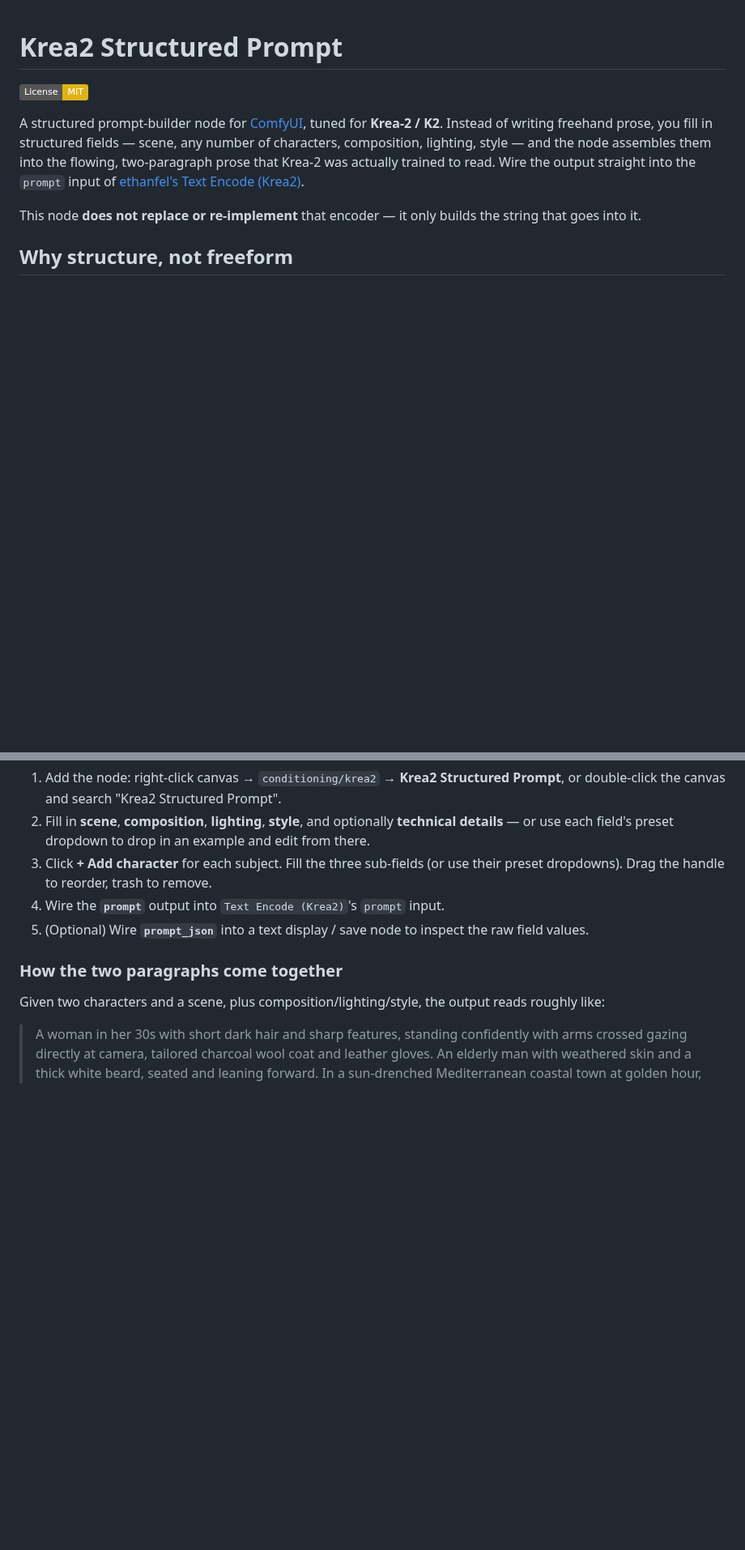
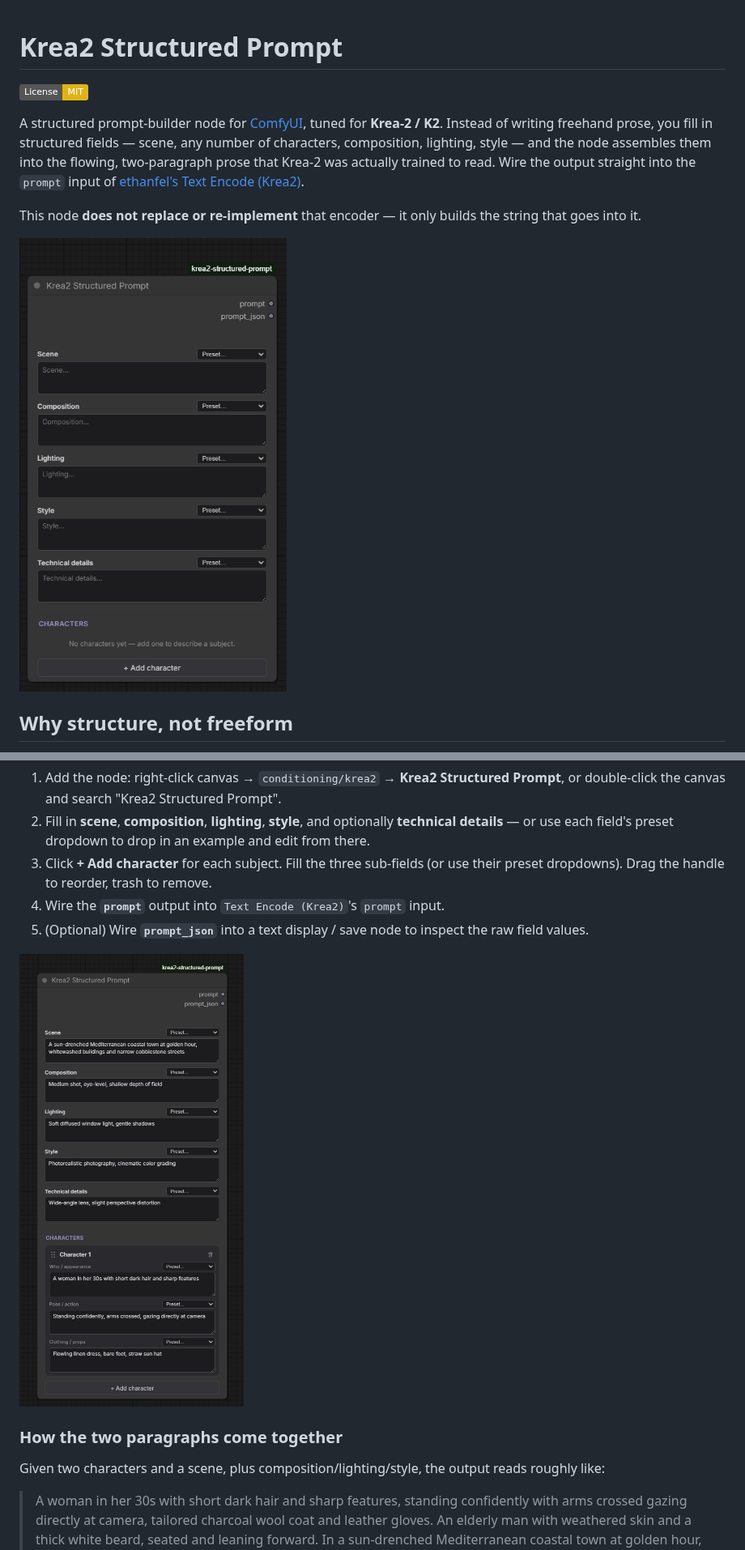
Before and after one commit to WaitWut/krea2-structured-prompt, a Markdown page: README.md, 2 parts joined by grey strips. Shown at 81% size. GitHub-like rendering; pictures changed too: images/node-empty.png (added), images/node-filled.png (added); badges without logos; blank space fills up the shorter version.

```diff
--- a/README.md
+++ b/README.md
@@ -5,6 +5,8 @@
 A structured prompt-builder node for [ComfyUI](https://github.com/comfyanonymous/ComfyUI), tuned for **Krea-2 / K2**. Instead of writing freehand prose, you fill in structured fields — scene, any number of characters, composition, lighting, style — and the node assembles them into the flowing, two-paragraph prose that Krea-2 was actually trained to read. Wire the output straight into the `prompt` input of [ethanfel's Text Encode (Krea2)](https://github.com/ethanfel/ComfyUI-Krea2TextEncoder).
 
 This node **does not replace or re-implement** that encoder — it only builds the string that goes into it.
+
+![Krea2 Structured Prompt node, empty state](images/node-empty.png)
 
 ## Why structure, not freeform
 
@@ -71,10 +72,11 @@ No extra Python dependencies — assembly is pure standard library.
 4. Wire the **`prompt`** output into `Text Encode (Krea2)`'s `prompt` input.
 5. (Optional) Wire **`prompt_json`** into a text display / save node to inspect the raw field values.
 
+![Krea2 Structured Prompt node, filled in with scene, style, and one character](images/node-filled.png)
+
 ### How the two paragraphs come together
 
 Given two characters and a scene, plus composition/lighting/style, the output reads roughly like:
-
 > A woman in her 30s with short dark hair and sharp features, standing confidently with arms crossed gazing directly at camera, tailored charcoal wool coat and leather gloves. An elderly man with weathered skin and a thick white beard, seated and leaning forward. In a sun-drenched Mediterranean coastal town at golden hour, whitewashed buildings and narrow cobblestone streets.
 >
 > Medium shot, eye-level, shallow depth of field. Golden hour side lighting, warm glow. Photorealistic photography, cinematic color grading.
```
Also changed, not shown: other parts of README.md (+3 -4 lines), 1 other file.
